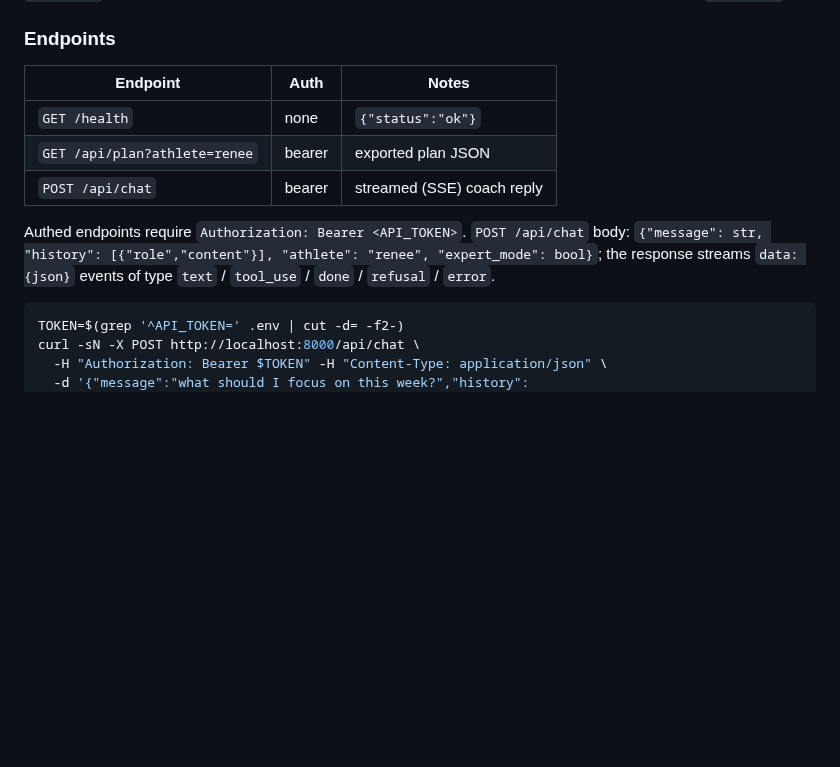
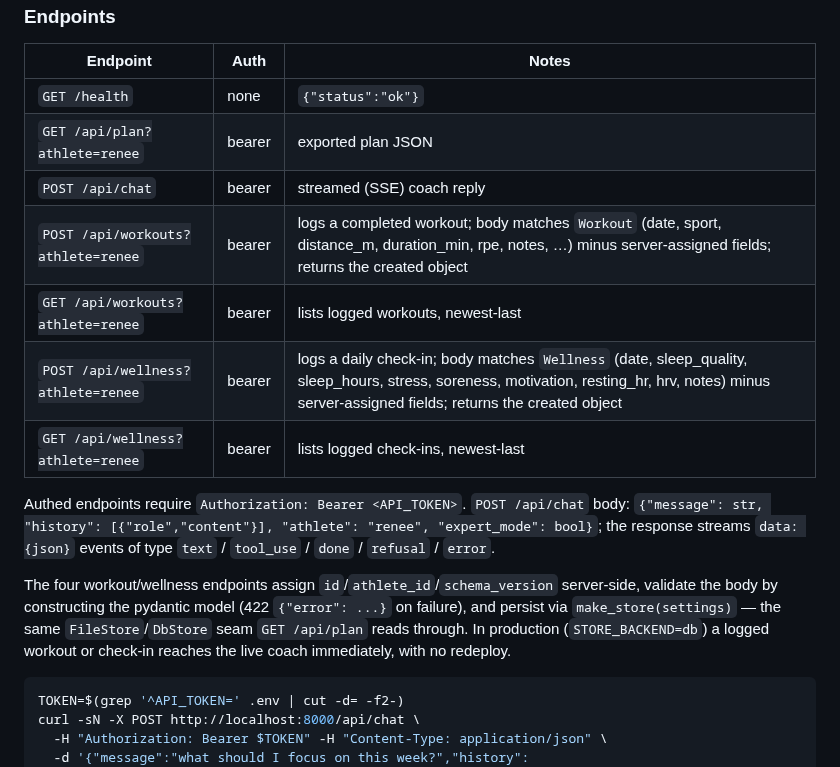
Before and after one commit to ashaber/swim-coach, a Markdown page: README.md, the part around the change. Rendered like a GitHub page; blank space fills up the shorter version.

Commit message:
document the new workout/wellness write endpoints in README
Adds the four new endpoints to the table and notes that writes go through
make_store -> DbStore in production, so a logged workout/check-in reaches
the live coach without a redeploy.

Co-Authored-By: Claude Opus 4.8 <noreply@anthropic.com>

````diff
--- a/README.md
+++ b/README.md
@@ -49,11 +49,22 @@ key is *present* at startup; an invalid key surfaces on the first `/api/chat`.)
 | `GET /health` | none | `{"status":"ok"}` |
 | `GET /api/plan?athlete=renee` | bearer | exported plan JSON |
 | `POST /api/chat` | bearer | streamed (SSE) coach reply |
+| `POST /api/workouts?athlete=renee` | bearer | logs a completed workout; body matches `Workout` (date, sport, distance_m, duration_min, rpe, notes, …) minus server-assigned fields; returns the created object |
+| `GET /api/workouts?athlete=renee` | bearer | lists logged workouts, newest-last |
+| `POST /api/wellness?athlete=renee` | bearer | logs a daily check-in; body matches `Wellness` (date, sleep_quality, sleep_hours, stress, soreness, motivation, resting_hr, hrv, notes) minus server-assigned fields; returns the created object |
+| `GET /api/wellness?athlete=renee` | bearer | lists logged check-ins, newest-last |
 
 Authed endpoints require `Authorization: Bearer <API_TOKEN>`. `POST /api/chat`
 body: `{"message": str, "history": [{"role","content"}], "athlete": "renee",
 "expert_mode": bool}`; the response streams `data: {json}` events of type
 `text` / `tool_use` / `done` / `refusal` / `error`.
+
+The four workout/wellness endpoints assign `id`/`athlete_id`/`schema_version`
+server-side, validate the body by constructing the pydantic model (422
+`{"error": ...}` on failure), and persist via `make_store(settings)` — the
+same `FileStore`/`DbStore` seam `GET /api/plan` reads through. In production
+(`STORE_BACKEND=db`) a logged workout or check-in reaches the live coach
+immediately, with no redeploy.
 
 ```bash
 TOKEN=$(grep '^API_TOKEN=' .env | cut -d= -f2-)
````
